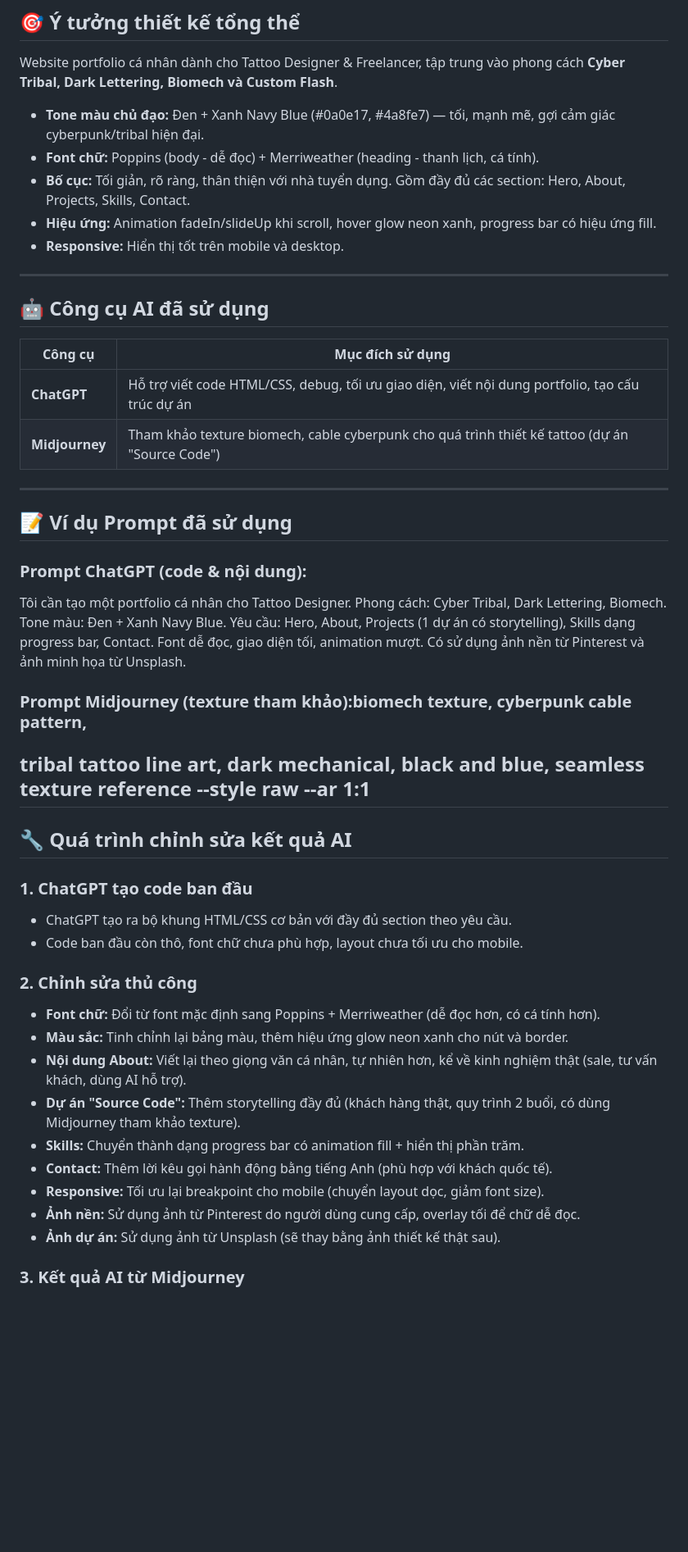
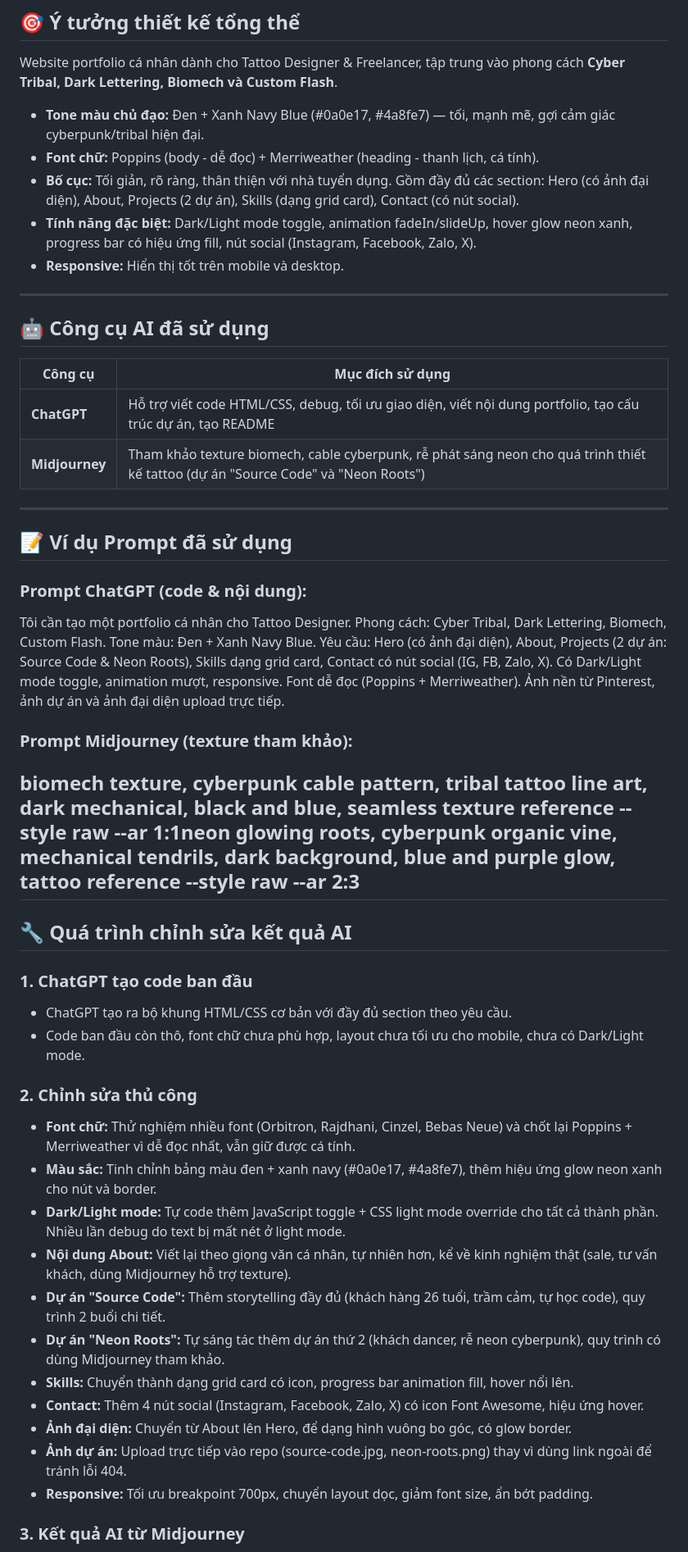
Before and after one commit to nhantam67/portfolio-ca-nhan, a Markdown page: README.md, the part around one of its changes. Shown at 82% size. Rendered like a GitHub page; blank space fills up the shorter version.

Commit message:
Update README final

```diff
--- a/README.md
+++ b/README.md
@@ -6,8 +6,8 @@ Website portfolio cá nhân dành cho Tattoo Designer & Freelancer, tập trung
 
 - **Tone màu chủ đạo:** Đen + Xanh Navy Blue (#0a0e17, #4a8fe7) — tối, mạnh mẽ, gợi cảm giác cyberpunk/tribal hiện đại.
 - **Font chữ:** Poppins (body - dễ đọc) + Merriweather (heading - thanh lịch, cá tính).
-- **Bố cục:** Tối giản, rõ ràng, thân thiện với nhà tuyển dụng. Gồm đầy đủ các section: Hero, About, Projects, Skills, Contact.
-- **Hiệu ứng:** Animation fadeIn/slideUp khi scroll, hover glow neon xanh, progress bar có hiệu ứng fill.
+- **Bố cục:** Tối giản, rõ ràng, thân thiện với nhà tuyển dụng. Gồm đầy đủ các section: Hero (có ảnh đại diện), About, Projects (2 dự án), Skills (dạng grid card), Contact (có nút social).
+- **Tính năng đặc biệt:** Dark/Light mode toggle, animation fadeIn/slideUp, hover glow neon xanh, progress bar có hiệu ứng fill, nút social (Instagram, Facebook, Zalo, X).
 - **Responsive:** Hiển thị tốt trên mobile và desktop.
 
 ---
@@ -16,8 +16,8 @@ Website portfolio cá nhân dành cho Tattoo Designer & Freelancer, tập trung
 
 | Công cụ | Mục đích sử dụng |
 |---|---|
-| **ChatGPT** | Hỗ trợ viết code HTML/CSS, debug, tối ưu giao diện, viết nội dung portfolio, tạo cấu trúc dự án |
-| **Midjourney** | Tham khảo texture biomech, cable cyberpunk cho quá trình thiết kế tattoo (dự án "Source Code") |
+| **ChatGPT** | Hỗ trợ viết code HTML/CSS, debug, tối ưu giao diện, viết nội dung portfolio, tạo cấu trúc dự án, tạo README |
+| **Midjourney** | Tham khảo texture biomech, cable cyberpunk, rễ phát sáng neon cho quá trình thiết kế tattoo (dự án "Source Code" và "Neon Roots") |
 
 ---
 
@@ -25,32 +25,40 @@ Website portfolio cá nhân dành cho Tattoo Designer & Freelancer, tập trung
 
 ### Prompt ChatGPT (code & nội dung):
 Tôi cần tạo một portfolio cá nhân cho Tattoo Designer.
-Phong cách: Cyber Tribal, Dark Lettering, Biomech.
+Phong cách: Cyber Tribal, Dark Lettering, Biomech, Custom Flash.
 Tone màu: Đen + Xanh Navy Blue.
-Yêu cầu: Hero, About, Projects (1 dự án có storytelling), Skills dạng progress bar, Contact.
-Font dễ đọc, giao diện tối, animation mượt.
-Có sử dụng ảnh nền từ Pinterest và ảnh minh họa từ Unsplash.
-### Prompt Midjourney (texture tham khảo):biomech texture, cyberpunk cable pattern,
+Yêu cầu: Hero (có ảnh đại diện), About, Projects (2 dự án: Source Code & Neon Roots),
+Skills dạng grid card, Contact có nút social (IG, FB, Zalo, X).
+Có Dark/Light mode toggle, animation mượt, responsive.
+Font dễ đọc (Poppins + Merriweather).
+Ảnh nền từ Pinterest, ảnh dự án và ảnh đại diện upload trực tiếp.
+### Prompt Midjourney (texture tham khảo):
+biomech texture, cyberpunk cable pattern,
 tribal tattoo line art, dark mechanical,
 black and blue, seamless texture reference
---style raw --ar 1:1
+--style raw --ar 1:1neon glowing roots, cyberpunk organic vine,
+mechanical tendrils, dark background,
+blue and purple glow, tattoo reference
+--style raw --ar 2:3
 ---
 
 ## 🔧 Quá trình chỉnh sửa kết quả AI
 
 ### 1. ChatGPT tạo code ban đầu
 - ChatGPT tạo ra bộ khung HTML/CSS cơ bản với đầy đủ section theo yêu cầu.
-- Code ban đầu còn thô, font chữ chưa phù hợp, layout chưa tối ưu cho mobile.
+- Code ban đầu còn thô, font chữ chưa phù hợp, layout chưa tối ưu cho mobile, chưa có Dark/Light mode.
 
 ### 2. Chỉnh sửa thủ công
-- **Font chữ:** Đổi từ font mặc định sang Poppins + Merriweather (dễ đọc hơn, có cá tính hơn).
-- **Màu sắc:** Tinh chỉnh lại bảng màu, thêm hiệu ứng glow neon xanh cho nút và border.
-- **Nội dung About:** Viết lại theo giọng văn cá nhân, tự nhiên hơn, kể về kinh nghiệm thật (sale, tư vấn khách, dùng AI hỗ trợ).
-- **Dự án "Source Code":** Thêm storytelling đầy đủ (khách hàng thật, quy trình 2 buổi, có dùng Midjourney tham khảo texture).
-- **Skills:** Chuyển thành dạng progress bar có animation fill + hiển thị phần trăm.
-- **Contact:** Thêm lời kêu gọi hành động bằng tiếng Anh (phù hợp với khách quốc tế).
-- **Responsive:** Tối ưu lại breakpoint cho mobile (chuyển layout dọc, giảm font size).
-- **Ảnh nền:** Sử dụng ảnh từ Pinterest do người dùng cung cấp, overlay tối để chữ dễ đọc.
-- **Ảnh dự án:** Sử dụng ảnh từ Unsplash (sẽ thay bằng ảnh thiết kế thật sau).
+- **Font chữ:** Thử nghiệm nhiều font (Orbitron, Rajdhani, Cinzel, Bebas Neue) và chốt lại Poppins + Merriweather vì dễ đọc nhất, vẫn giữ được cá tính.
+- **Màu sắc:** Tinh chỉnh bảng màu đen + xanh navy (#0a0e17, #4a8fe7), thêm hiệu ứng glow neon xanh cho nút và border.
+- **Dark/Light mode:** Tự code thêm JavaScript toggle + CSS light mode override cho tất cả thành phần. Nhiều lần debug do text bị mất nét ở light mode.
+- **Nội dung About:** Viết lại theo giọng văn cá nhân, tự nhiên hơn, kể về kinh nghiệm thật (sale, tư vấn khách, dùng Midjourney hỗ trợ texture).
+- **Dự án "Source Code":** Thêm storytelling đầy đủ (khách hàng 26 tuổi, trầm cảm, tự học code), quy trình 2 buổi chi tiết.
+- **Dự án "Neon Roots":** Tự sáng tác thêm dự án thứ 2 (khách dancer, rễ neon cyberpunk), quy trình có dùng Midjourney tham khảo.
+- **Skills:** Chuyển thành dạng grid card có icon, progress bar animation fill, hover nổi lên.
+- **Contact:** Thêm 4 nút social (Instagram, Facebook, Zalo, X) có icon Font Awesome, hiệu ứng hover.
+- **Ảnh đại diện:** Chuyển từ About lên Hero, để dạng hình vuông bo góc, có glow border.
+- **Ảnh dự án:** Upload trực tiếp vào repo (source-code.jpg, neon-roots.png) thay vì dùng link ngoài để tránh lỗi 404.
+- **Responsive:** Tối ưu breakpoint 700px, chuyển layout dọc, giảm font size, ẩn bớt padding.
 
 ### 3. Kết quả AI từ Midjourney
```
Also changed, not shown: other parts of README.md (+18 -2 lines).
